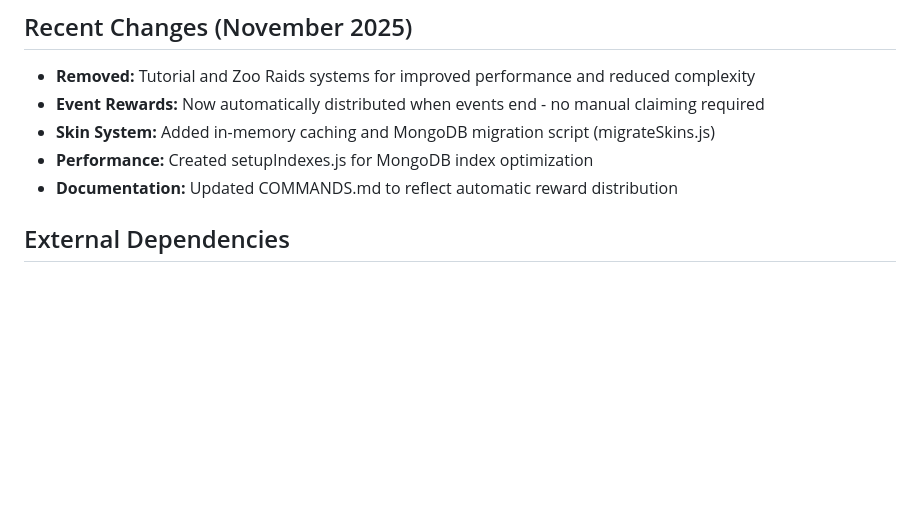
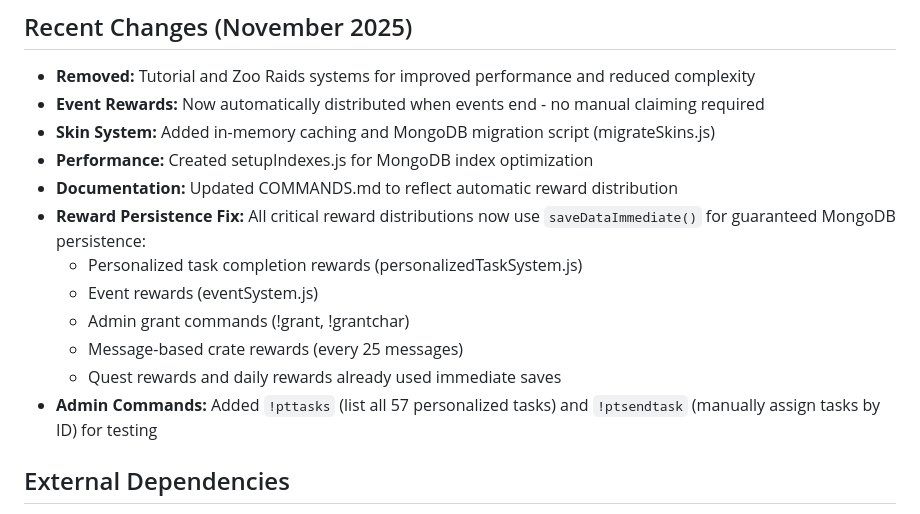
Before and after one commit to TigerMask1/play-bot, a Markdown page: replit.md, the part around the change. Drawn GitHub-style; blank space fills up the shorter version.

Commit message:
Improve reward persistence and add admin commands for task management
Update reward distribution logic to use `saveDataImmediate()` for critical rewards across various systems (personalized tasks, events, admin grants, message-based crates). Add `!pttasks` and `!ptsendtask` admin commands to `COMMANDS.md` and `personalizedTaskSystem.js`.

Replit-Commit-Author: Agent
Replit-Commit-Session-Id: 6878b2eb-8c95-4b86-ab7d-3ba117a7111e
Replit-Commit-Checkpoint-Type: full_checkpoint
Replit-Commit-Event-Id: 435adb48-a642-4048-9c98-eb912def1ad0

```diff
--- a/replit.md
+++ b/replit.md
@@ -42,6 +42,13 @@ The bot is built on Discord.js v14 and Node.js 20, using a dual-mode data storag
 - **Skin System:** Added in-memory caching and MongoDB migration script (migrateSkins.js)
 - **Performance:** Created setupIndexes.js for MongoDB index optimization
 - **Documentation:** Updated COMMANDS.md to reflect automatic reward distribution
+- **Reward Persistence Fix:** All critical reward distributions now use `saveDataImmediate()` for guaranteed MongoDB persistence:
+  - Personalized task completion rewards (personalizedTaskSystem.js)
+  - Event rewards (eventSystem.js)
+  - Admin grant commands (!grant, !grantchar)
+  - Message-based crate rewards (every 25 messages)
+  - Quest rewards and daily rewards already used immediate saves
+- **Admin Commands:** Added `!pttasks` (list all 57 personalized tasks) and `!ptsendtask` (manually assign tasks by ID) for testing
 
 ## External Dependencies
 - **Discord.js v14**: For Discord API interaction.
```
